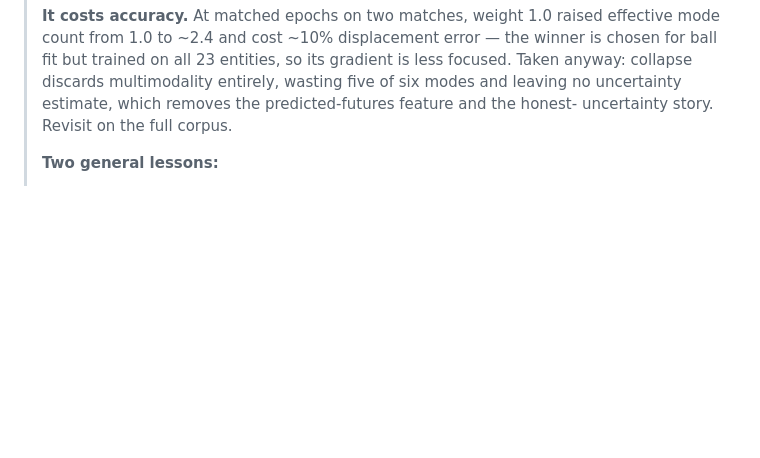
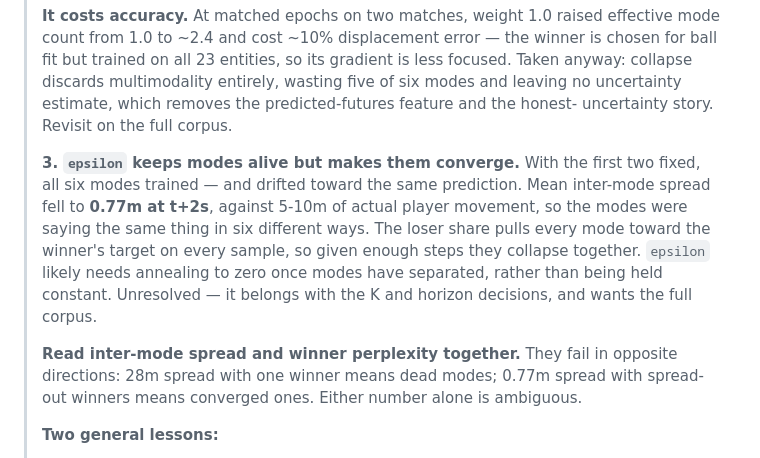
Before and after one commit to timxz-design/footrack, a Markdown page: MODEL.md, the part around the change. Rendered like a GitHub page; blank space fills up the shorter version.

Commit message:
Record mode convergence finding from ball-fix retrain
Six epochs with the ball-absence fix gives the best accuracy so far. At t+2.0s
the model now beats constant velocity on every row: all 1.33 vs 1.54, ball 6.88
vs 9.50, players 1.19 vs 1.34, fast players 2.19 vs 3.20. Fast-moving players
beat the baseline at every horizon including 0.5s, and the ball edges it at
1.0s. Mode selection no longer being arbitrary on the 40% of ball-less windows
accounts for the gain.

Mode diversity is still unsolved, but the failure has changed shape, which is
worth recording as a third distinct mode along with the two already documented.
All six modes now train and stay alive, and converge: mean inter-mode spread
fell to 0.77m at t+2s against 5-10m of actual player movement, so they say the
same thing six times. The relaxed-WTA loser share pulls every mode toward the
winner target on every sample, so given enough steps they collapse together.
Annealing epsilon to zero once modes separate is the likely remedy, left
unresolved alongside the K and horizon questions.

Also notes that inter-mode spread and winner perplexity must be read together:
28m spread with one winner means dead modes, 0.77m spread with spread-out
winners means converged ones, and either number alone is ambiguous.

Co-Authored-By: Claude Opus 5 <noreply@anthropic.com>

```diff
--- a/MODEL.md
+++ b/MODEL.md
@@ -177,6 +177,19 @@ scale; CVAE or diffusion heads are not worth it below ~1000 matches.
 > collapse discards multimodality entirely, wasting five of six modes and leaving no
 > uncertainty estimate, which removes the predicted-futures feature and the honest-
 > uncertainty story. Revisit on the full corpus.
+>
+> **3. `epsilon` keeps modes alive but makes them converge.** With the first two
+> fixed, all six modes trained — and drifted toward the same prediction. Mean inter-mode
+> spread fell to **0.77m at t+2s**, against 5-10m of actual player movement, so the modes
+> were saying the same thing in six different ways. The loser share pulls every mode
+> toward the winner's target on every sample, so given enough steps they collapse
+> together. `epsilon` likely needs annealing to zero once modes have separated, rather
+> than being held constant. Unresolved — it belongs with the K and horizon decisions,
+> and wants the full corpus.
+>
+> **Read inter-mode spread and winner perplexity together.** They fail in opposite
+> directions: 28m spread with one winner means dead modes; 0.77m spread with spread-out
+> winners means converged ones. Either number alone is ambiguous.
 >
 > **Two general lessons:**
 >
```
